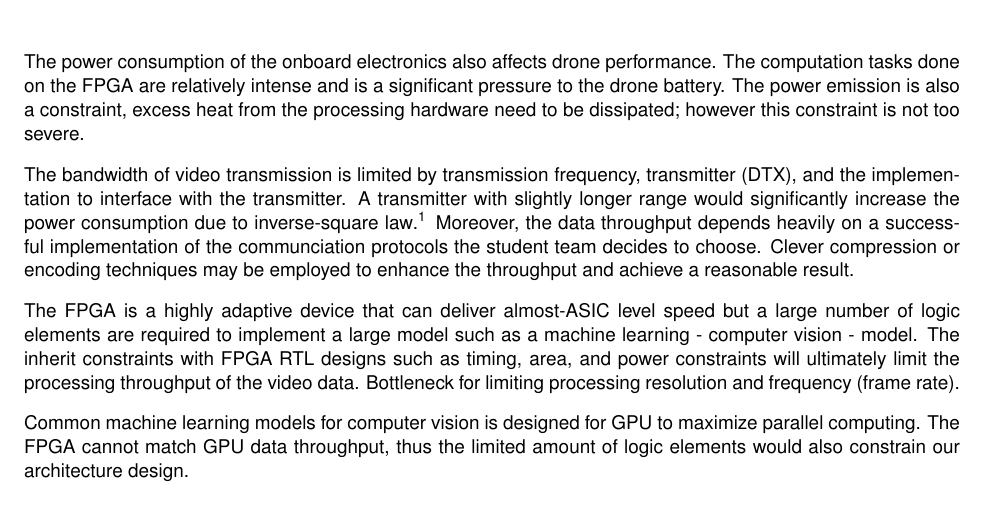
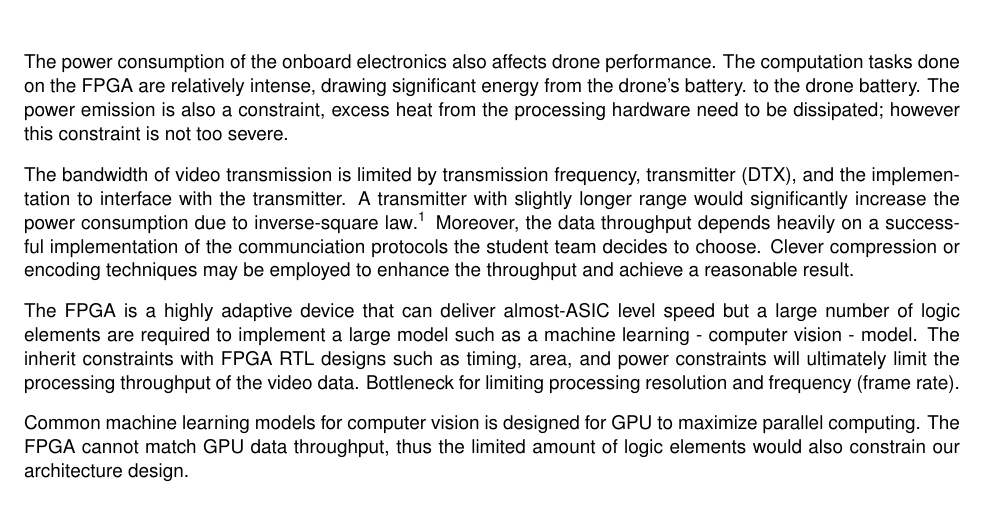
Before and after one commit to Capstone-Skynet/Capstone-Skynet.github.io, a LaTeX document (docs/proposal/proposal.tex, which reads docs/proposal/2_2_ocg_constraints.tex): part of page 8 of 15, cut so that both start at the same text. Compiled offline with pdfLaTeX.

Commit message:
Update docs/proposal/2_2_ocg_constraints.tex
Co-Authored-By: Peter Deutsch <peterdeutsch42@gmail.com>

```diff
--- a/docs/proposal/2_2_ocg_constraints.tex
+++ b/docs/proposal/2_2_ocg_constraints.tex
@@ -13,7 +13,7 @@ out applications. The weight of the payload affects total flight duration, maxim
 There is a maximum cutoff for weight such that adding more battery capacity would actually negatively affect flight duration.
 
 The power consumption of the onboard electronics also affects drone performance.
-The computation tasks done on the FPGA are relatively intense and is a significant pressure
+The computation tasks done on the FPGA are relatively intense, drawing significant energy from the drone's battery.
 to the drone battery. The power emission is also a constraint, excess heat from the processing
 hardware need to be dissipated; however this constraint is not too severe.
 
```
